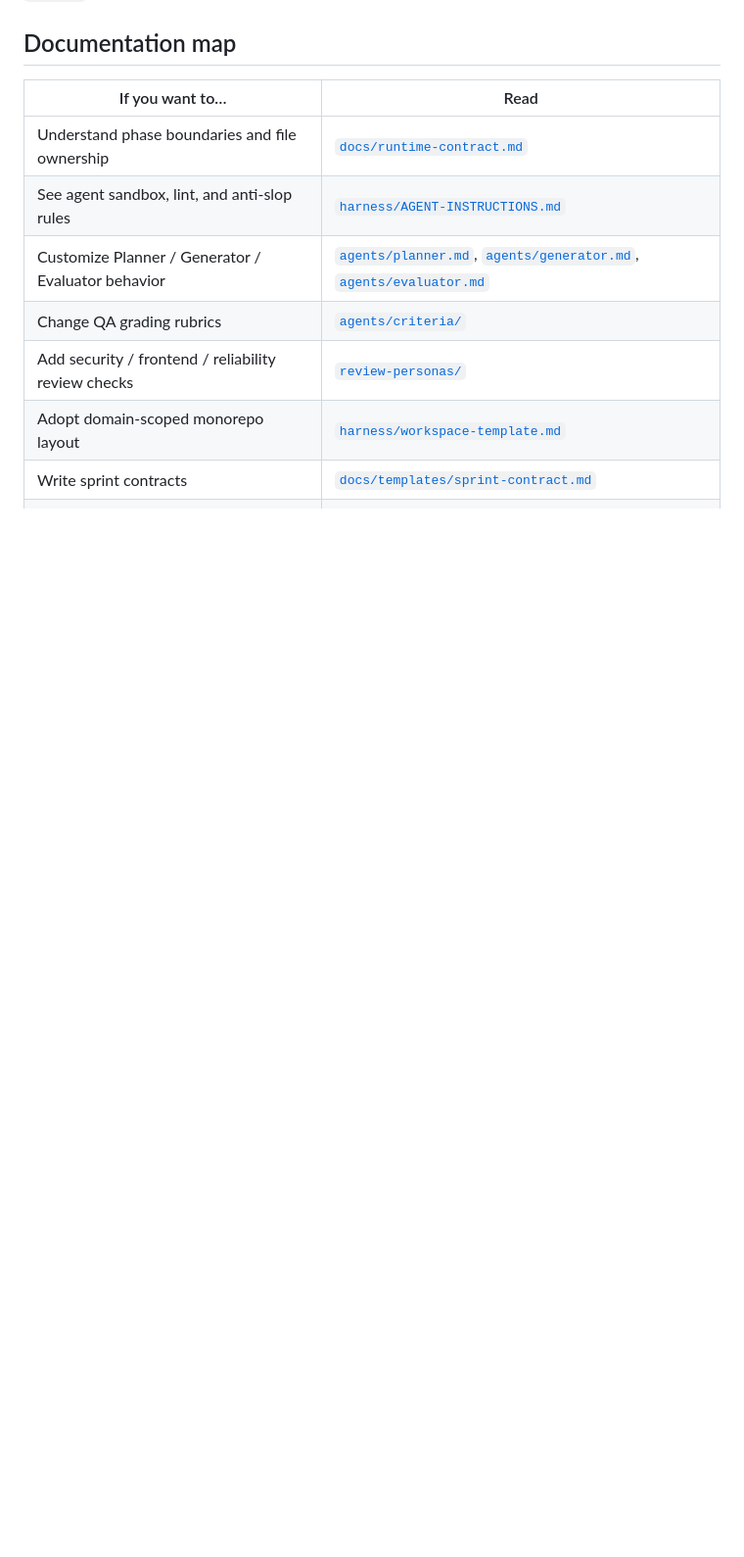
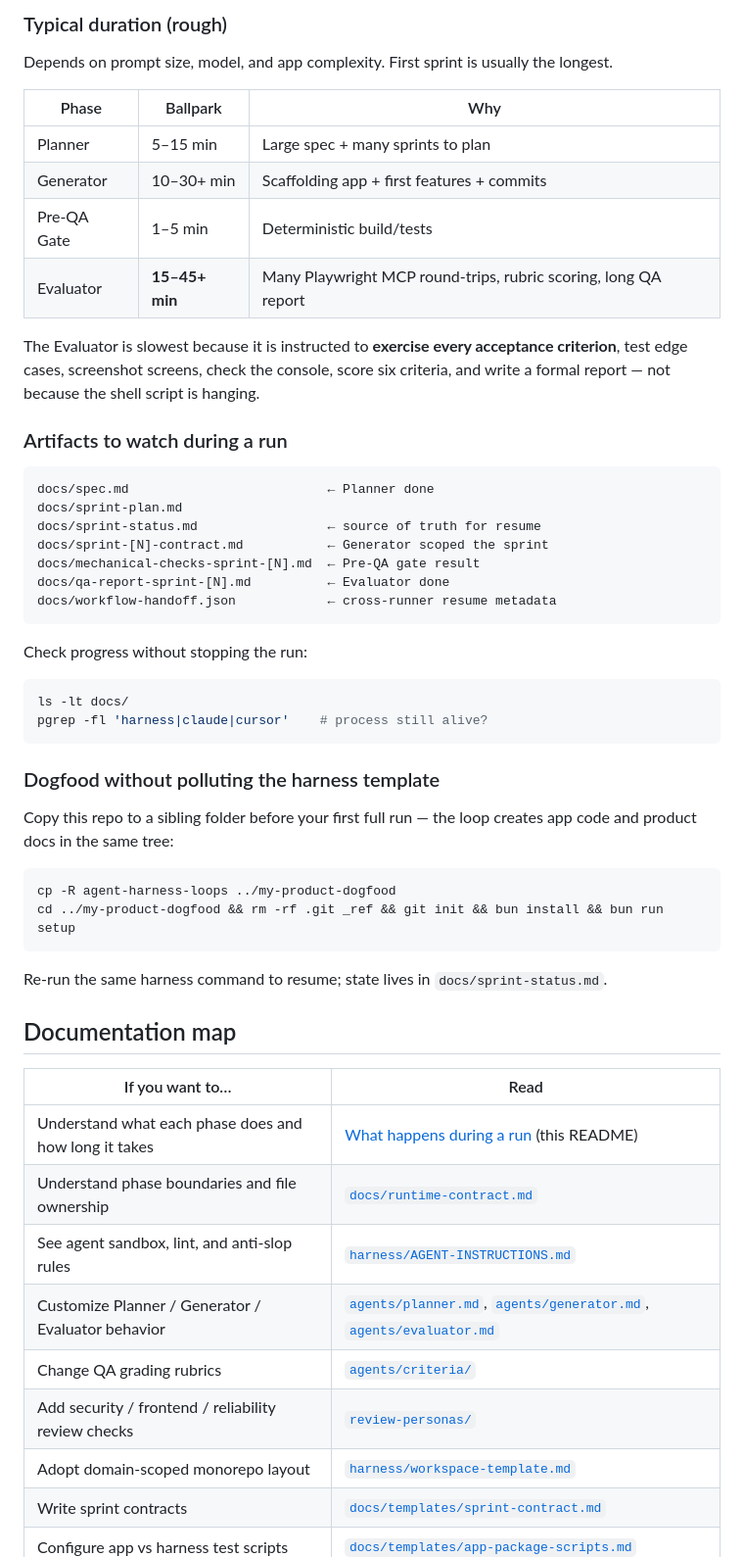
Before and after one commit to stjarnstrom/tri-agent-harness, a Markdown page: README.md, the part around one of its changes. Shown at 98% size. Rendered like a GitHub page; blank space fills up the shorter version.

````diff
--- a/README.md
+++ b/README.md
@@ -137,8 +182,51 @@ Sprint status progression: `Not started` → `In progress` → `Ready for QA`
+### Typical duration (rough)
+
+Depends on prompt size, model, and app complexity. First sprint is usually the longest.
+
+| Phase | Ballpark | Why |
+|-------|----------|-----|
+| Planner | 5–15 min | Large spec + many sprints to plan |
+| Generator | 10–30+ min | Scaffolding app + first features + commits |
+| Pre-QA Gate | 1–5 min | Deterministic build/tests |
+| Evaluator | **15–45+ min** | Many Playwright MCP round-trips, rubric scoring, long QA report |
+
+The Evaluator is slowest because it is instructed to **exercise every acceptance criterion**, test edge cases, screenshot screens, check the console, score six criteria, and write a formal report — not because the shell script is hanging.
+
+### Artifacts to watch during a run
+
+```
+docs/spec.md                          ← Planner done
+docs/sprint-plan.md
+docs/sprint-status.md                 ← source of truth for resume
+docs/sprint-[N]-contract.md           ← Generator scoped the sprint
+docs/mechanical-checks-sprint-[N].md  ← Pre-QA gate result
+docs/qa-report-sprint-[N].md          ← Evaluator done
+docs/workflow-handoff.json            ← cross-runner resume metadata
+```
+
+Check progress without stopping the run:
+
+```bash
+ls -lt docs/
+pgrep -fl 'harness|claude|cursor'    # process still alive?
+```
+
+### Dogfood without polluting the harness template
+
+Copy this repo to a sibling folder before your first full run — the loop creates app code and product docs in the same tree:
+
+```bash
+cp -R agent-harness-loops ../my-product-dogfood
+cd ../my-product-dogfood && rm -rf .git _ref && git init && bun install && bun run setup
+```
+
+Re-run the same harness command to resume; state lives in `docs/sprint-status.md`.
 
 ## Documentation map
 
 | If you want to… | Read |
 |-----------------|------|
+| Understand what each phase does and how long it takes | [What happens during a run](#what-happens-during-a-run) (this README) |
 | Understand phase boundaries and file ownership | [`docs/runtime-contract.md`](docs/runtime-contract.md) |
 | See agent sandbox, lint, and anti-slop rules | [`harness/AGENT-INSTRUCTIONS.md`](harness/AGENT-INSTRUCTIONS.md) |
 | Customize Planner / Generator / Evaluator behavior | [`agents/planner.md`](agents/planner.md), [`agents/generator.md`](agents/generator.md), [`agents/evaluator.md`](agents/evaluator.md) |
````
Also changed, not shown: other parts of README.md (+51 -6 lines).
